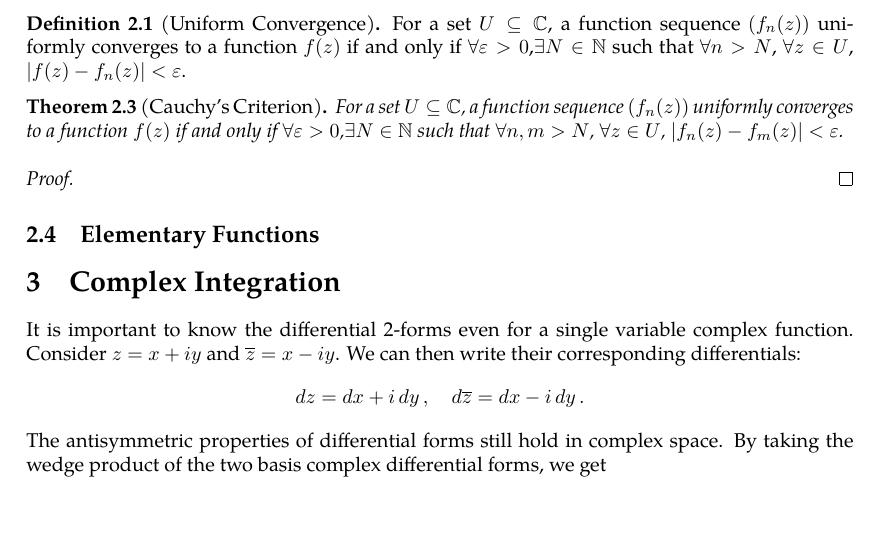
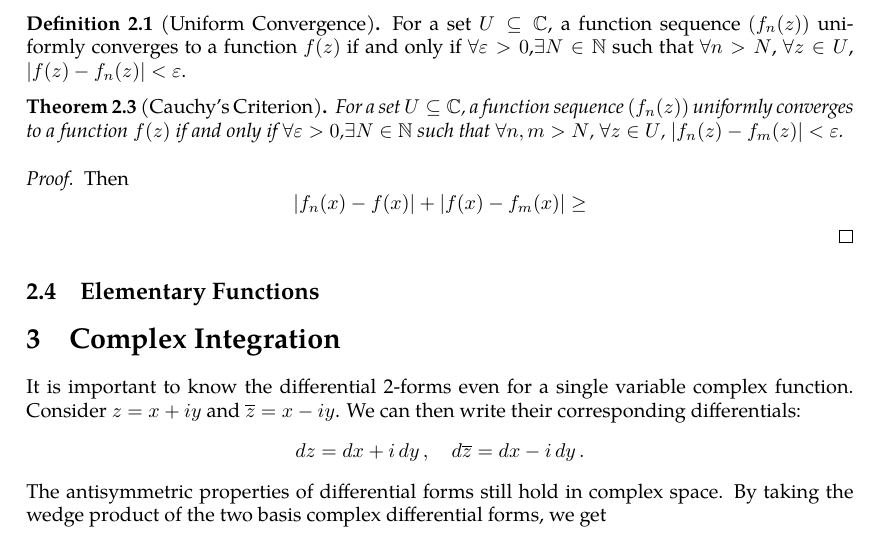
Before and after one commit to slipperking/complex-analysis-latex, a LaTeX document (main.tex): part of page 14 of 35, cut so that both start at the same text, the shorter picture padded with empty space. Compiled offline with pdfLaTeX.

Commit message:
overleaf_to_git (Fri May 30 14:58:53 2025 -0700): update main.tex from r6581 to r6583

```diff
--- a/main.tex
+++ b/main.tex
@@ -338,7 +338,7 @@ Power series in real analysis can be generalized into complex series. Particular
     For a set \(U\subseteq\mathbb{C}\), a function sequence \(\paren{f_n(z)}\) uniformly converges to a function \(f(z)\) if and only if \(\forall\varepsilon>0\),\(\exists N\in\mathbb{N}\) such that \(\forall n,m>N\), \(\forall z\in U\), \(\abs{f_n(z)-f_m(z)}<\varepsilon\).
 \end{theorem}
 \begin{proof}
-
+    Then \[\abs{f_n(x)-f(x)}+\abs{f(x)-f_m(x)}\geq\]
 \end{proof}
 \subsection{Elementary Functions}
 \section{Complex Integration}
```
